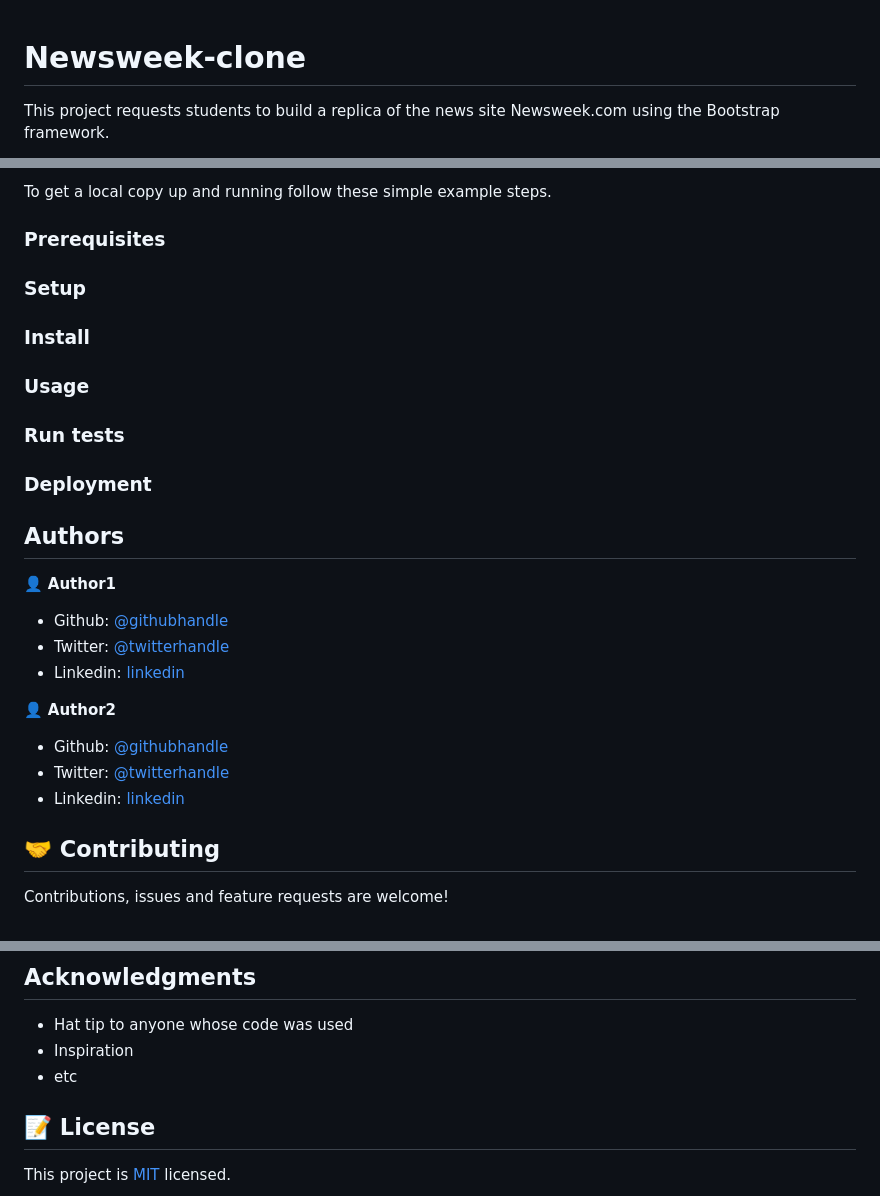
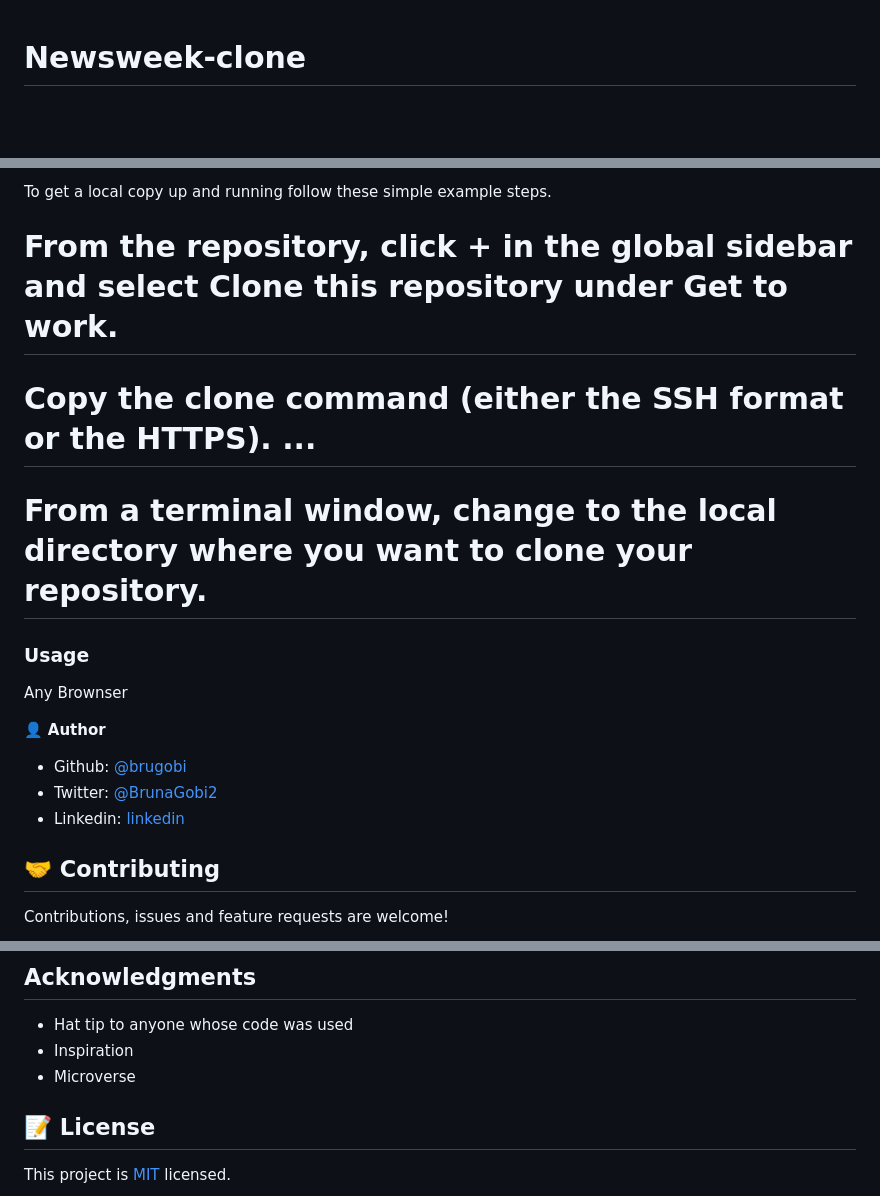
Before and after one commit to brugobi/Newsweek-clone, a Markdown page: README.md, 3 parts joined by grey strips. GitHub-like rendering; blank space fills up the shorter version.

```diff
--- a/README.md
+++ b/README.md
@@ -1,3 +1,2 @@
 # Newsweek-clone
-This project requests students to build a replica of the news site Newsweek.com using the Bootstrap framework.
 
@@ -25,32 +22,19 @@ Additional description about the project and its features.
 To get a local copy up and running follow these simple example steps.
 
-### Prerequisites
-
-### Setup
-
-### Install
+# From the repository, click + in the global sidebar and select Clone this repository under Get to work.
+# Copy the clone command (either the SSH format or the HTTPS). ...
+# From a terminal window, change to the local directory where you want to clone your repository.
 
 ### Usage
 
-### Run tests
-
-### Deployment
+Any Brownser
 
 
+👤 **Author**
 
-## Authors
-
-👤 **Author1**
-
-- Github: [@githubhandle](https://github.com/githubhandle)
-- Twitter: [@twitterhandle](https://twitter.com/twitterhandle)
-- Linkedin: [linkedin](https://linkedin.com/linkedinhandle)
-
-👤 **Author2**
-
-- Github: [@githubhandle](https://github.com/githubhandle)
-- Twitter: [@twitterhandle](https://twitter.com/twitterhandle)
-- Linkedin: [linkedin](https://linkedin.com/linkedinhandle)
+- Github: [@brugobi](https://github.com/brugobi)
+- Twitter: [@BrunaGobi2](https://twitter.com/BrunaGobi2)
+- Linkedin: [linkedin](https://www.linkedin.com/in/bruna-gobi-08854760/)
 
 ## 🤝 Contributing
 
@@ -66,7 +50,7 @@ Give a ⭐️ if you like this project!
 
 - Hat tip to anyone whose code was used
 - Inspiration
-- etc
+- Microverse
 
 ## 📝 License
 
```
Also changed, not shown: other parts of README.md (+8 -10 lines), assets/imgs/Ipad.png (added), assets/imgs/desktop.png (added), assets/imgs/mobilephone.png (added).
